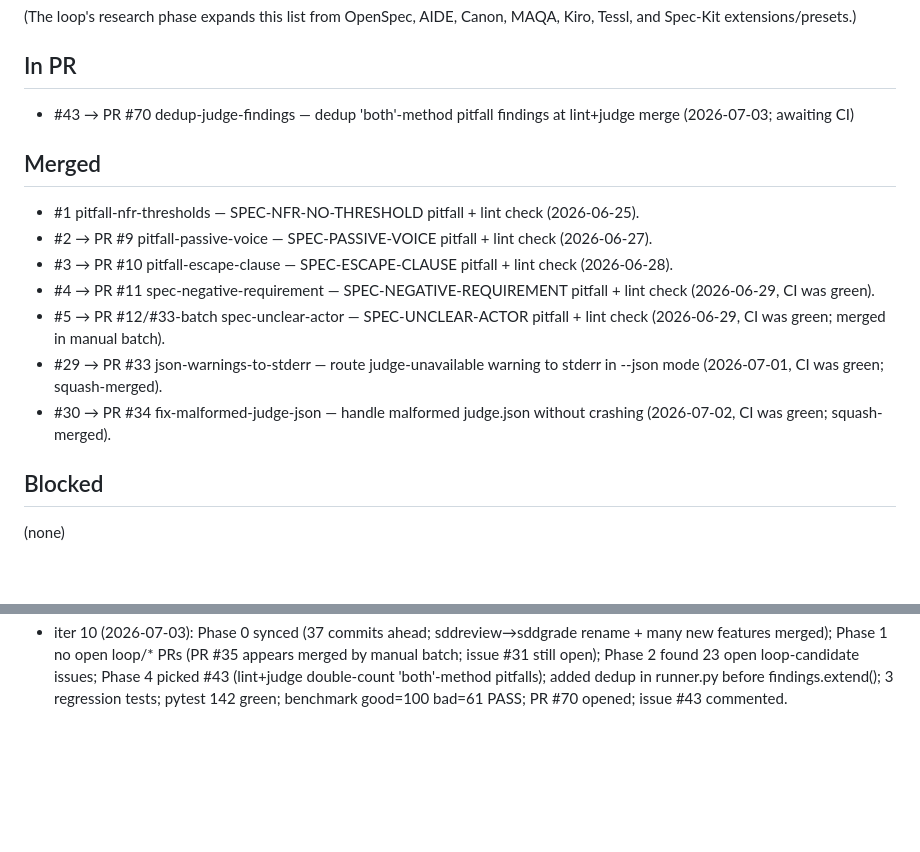
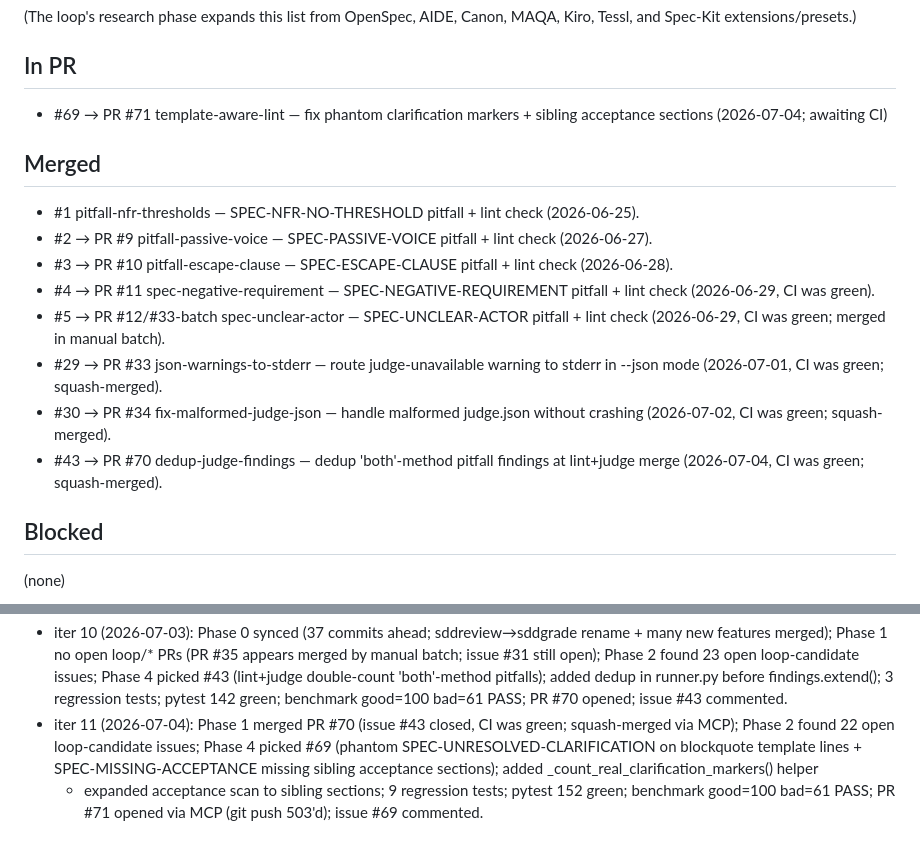
Before and after one commit to hansraj316/sdd-grader, a Markdown page: reports/IMPROVEMENT-STATE.md, 2 parts joined by grey strips. Drawn GitHub-style; blank space fills up the shorter version.

Commit message:
state: iter 11 — merged PR #70, opened PR #71 (issue #69 template-aware lint)

```diff
--- a/reports/IMPROVEMENT-STATE.md
+++ b/reports/IMPROVEMENT-STATE.md
@@ -44,7 +44,7 @@ Tessl, and Spec-Kit extensions/presets.)
 
 ## In PR
 
-- #43 → PR #70 dedup-judge-findings — dedup 'both'-method pitfall findings at lint+judge merge (2026-07-03; awaiting CI)
+- #69 → PR #71 template-aware-lint — fix phantom clarification markers + sibling acceptance sections (2026-07-04; awaiting CI)
 
 ## Merged
 
@@ -55,6 +55,7 @@ Tessl, and Spec-Kit extensions/presets.)
 - #5 → PR #12/#33-batch spec-unclear-actor — SPEC-UNCLEAR-ACTOR pitfall + lint check (2026-06-29, CI was green; merged in manual batch).
 - #29 → PR #33 json-warnings-to-stderr — route judge-unavailable warning to stderr in --json mode (2026-07-01, CI was green; squash-merged).
 - #30 → PR #34 fix-malformed-judge-json — handle malformed judge.json without crashing (2026-07-02, CI was green; squash-merged).
+- #43 → PR #70 dedup-judge-findings — dedup 'both'-method pitfall findings at lint+judge merge (2026-07-04, CI was green; squash-merged).
 
 ## Blocked
 
@@ -98,3 +99,9 @@ Tessl, and Spec-Kit extensions/presets.)
   (lint+judge double-count 'both'-method pitfalls); added dedup in runner.py before
   findings.extend(); 3 regression tests; pytest 142 green; benchmark good=100 bad=61 PASS;
   PR #70 opened; issue #43 commented.
+- iter 11 (2026-07-04): Phase 1 merged PR #70 (issue #43 closed, CI was green; squash-merged
+  via MCP); Phase 2 found 22 open loop-candidate issues; Phase 4 picked #69 (phantom
+  SPEC-UNRESOLVED-CLARIFICATION on blockquote template lines + SPEC-MISSING-ACCEPTANCE
+  missing sibling acceptance sections); added _count_real_clarification_markers() helper
+  + expanded acceptance scan to sibling sections; 9 regression tests; pytest 152 green;
+  benchmark good=100 bad=61 PASS; PR #71 opened via MCP (git push 503'd); issue #69 commented.
```
Also changed, not shown: other parts of reports/IMPROVEMENT-STATE.md (+2 -2 lines).
